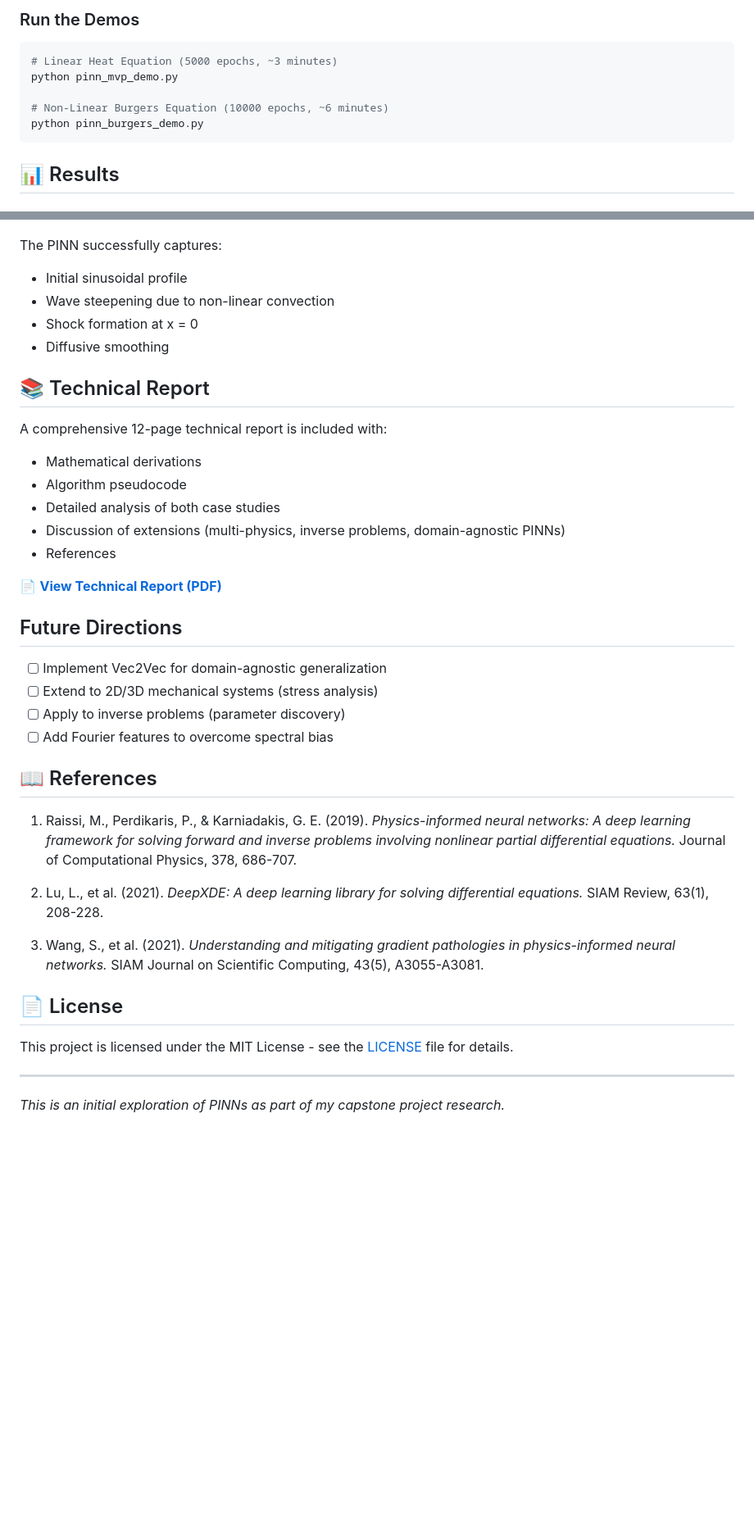
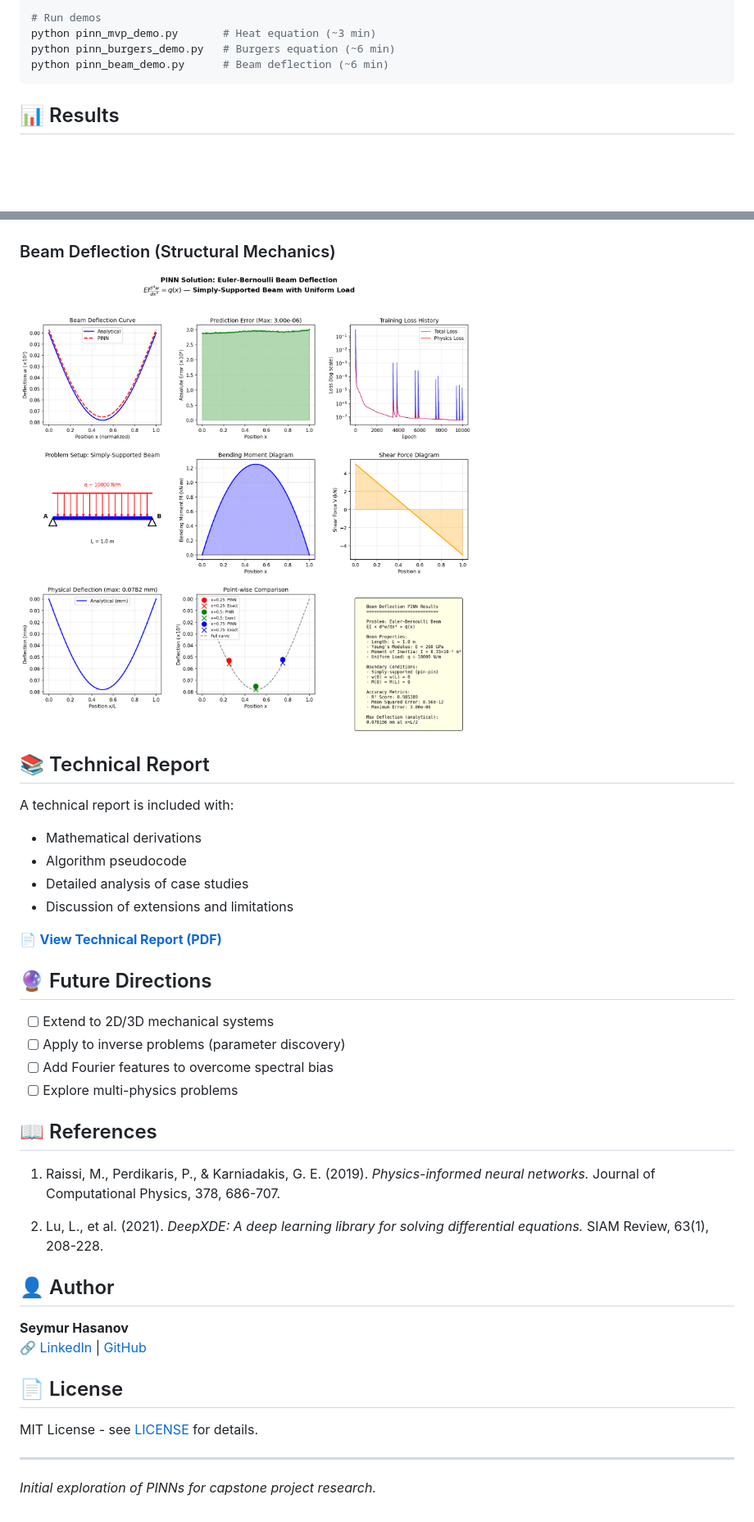
Before and after one commit to Seymurhh/PINN_exploration_Heat1D_linear_and_non_linear_systems, a Markdown page: README.md, 2 parts joined by grey strips. Shown: that part at 82% size. Rendered like a GitHub page; pictures changed too: results/PINN_Beam_Results.png (added); blank space fills up the shorter version.

Commit message:
Add structural analysis case study (beam deflection) and remove external references

````diff
--- a/README.md
+++ b/README.md
@@ -77,12 +69,8 @@ pip install -r requirements.txt
 
-### Run the Demos
-
-```bash
-# Linear Heat Equation (5000 epochs, ~3 minutes)
-python pinn_mvp_demo.py
-
-# Non-Linear Burgers Equation (10000 epochs, ~6 minutes)
-python pinn_burgers_demo.py
+# Run demos
+python pinn_mvp_demo.py       # Heat equation (~3 min)
+python pinn_burgers_demo.py   # Burgers equation (~6 min)
+python pinn_beam_demo.py      # Beam deflection (~6 min)
 ```
 
 ## 📊 Results
@@ -100,42 +81,41 @@ python pinn_burgers_demo.py
 ### Burgers Equation (Non-Linear)
 ![Burgers Equation Results](results/PINN_Burgers_Results.png)
 
-The PINN successfully captures:
-- Initial sinusoidal profile
-- Wave steepening due to non-linear convection
-- Shock formation at x = 0
-- Diffusive smoothing
+### Beam Deflection (Structural Mechanics)
+![Beam Deflection Results](results/PINN_Beam_Results.png)
 
 ## 📚 Technical Report
 
-A comprehensive 12-page technical report is included with:
+A technical report is included with:
 - Mathematical derivations
 - Algorithm pseudocode
-- Detailed analysis of both case studies
-- Discussion of extensions (multi-physics, inverse problems, domain-agnostic PINNs)
-- References
+- Detailed analysis of case studies
+- Discussion of extensions and limitations
 
 📄 **[View Technical Report (PDF)](PINN_Technical_Report.pdf)**
 
-## Future Directions
+## 🔮 Future Directions
 
-- [ ] Implement Vec2Vec for domain-agnostic generalization
-- [ ] Extend to 2D/3D mechanical systems (stress analysis)
+- [ ] Extend to 2D/3D mechanical systems
 - [ ] Apply to inverse problems (parameter discovery)
 - [ ] Add Fourier features to overcome spectral bias
+- [ ] Explore multi-physics problems
 
 ## 📖 References
 
-1. Raissi, M., Perdikaris, P., & Karniadakis, G. E. (2019). *Physics-informed neural networks: A deep learning framework for solving forward and inverse problems involving nonlinear partial differential equations.* Journal of Computational Physics, 378, 686-707.
+1. Raissi, M., Perdikaris, P., & Karniadakis, G. E. (2019). *Physics-informed neural networks.* Journal of Computational Physics, 378, 686-707.
 
 2. Lu, L., et al. (2021). *DeepXDE: A deep learning library for solving differential equations.* SIAM Review, 63(1), 208-228.
 
-3. Wang, S., et al. (2021). *Understanding and mitigating gradient pathologies in physics-informed neural networks.* SIAM Journal on Scientific Computing, 43(5), A3055-A3081.
+## 👤 Author
+
+**Seymur Hasanov**
+🔗 [LinkedIn](https://linkedin.com/in/seymurh) | [GitHub](https://github.com/Seymurhh)
 
 ## 📄 License
 
-This project is licensed under the MIT License - see the [LICENSE](LICENSE) file for details.
+MIT License - see [LICENSE](LICENSE) for details.
 
 ---
 
-*This is an initial exploration of PINNs as part of my capstone project research.*
+*Initial exploration of PINNs for capstone project research.*
````
Also changed, not shown: other parts of README.md (+24 -39 lines), 4 other files.
